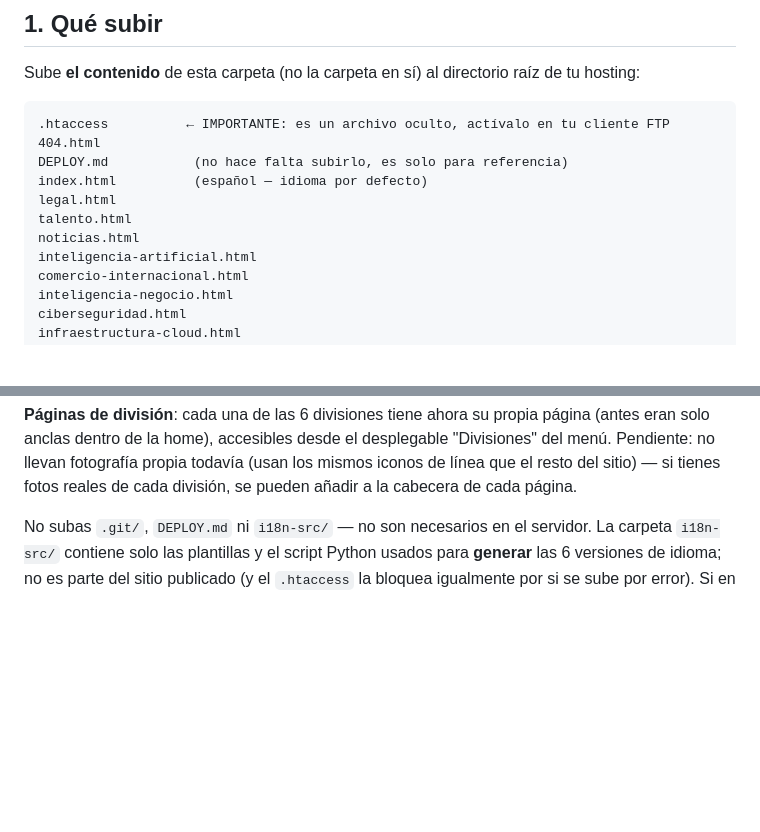
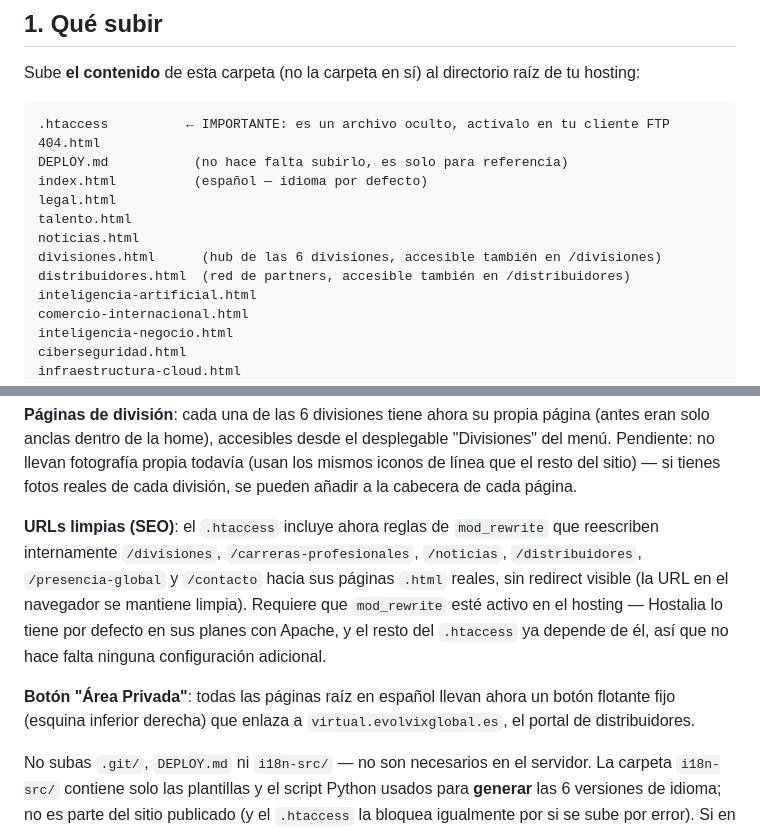
Before and after one commit to contratacionecenntrales/evolvix, a Markdown page: DEPLOY.md, 2 parts joined by grey strips. Drawn GitHub-style; blank space fills up the shorter version.

Commit message:
docs: actualiza DEPLOY.md con las páginas y URLs nuevas
Añade divisiones.html, distribuidores.html, las 6 URLs limpias vía
mod_rewrite y el botón de Área Privada a la checklist de subida.

Co-Authored-By: Claude Sonnet 5 <noreply@anthropic.com>
Claude-Session: https://claude.ai/code/session_01DDF6mrBdwM3iHFwfaTWJ9A

```diff
--- a/DEPLOY.md
+++ b/DEPLOY.md
@@ -16,6 +16,8 @@ index.html          (español — idioma por defecto)
 legal.html
 talento.html
 noticias.html
+divisiones.html      (hub de las 6 divisiones, accesible también en /divisiones)
+distribuidores.html  (red de partners, accesible también en /distribuidores)
 inteligencia-artificial.html
 comercio-internacional.html
 inteligencia-negocio.html
@@ -46,6 +48,19 @@ desplegable "Divisiones" del menú. Pendiente: no llevan fotografía propia
 todavía (usan los mismos iconos de línea que el resto del sitio) — si
 tienes fotos reales de cada división, se pueden añadir a la cabecera de
 cada página.
+
+**URLs limpias (SEO)**: el `.htaccess` incluye ahora reglas de
+`mod_rewrite` que reescriben internamente `/divisiones`,
+`/carreras-profesionales`, `/noticias`, `/distribuidores`,
+`/presencia-global` y `/contacto` hacia sus páginas `.html` reales, sin
+redirect visible (la URL en el navegador se mantiene limpia). Requiere que
+`mod_rewrite` esté activo en el hosting — Hostalia lo tiene por defecto en
+sus planes con Apache, y el resto del `.htaccess` ya depende de él, así que
+no hace falta ninguna configuración adicional.
+
+**Botón "Área Privada"**: todas las páginas raíz en español llevan ahora un
+botón flotante fijo (esquina inferior derecha) que enlaza a
+`virtual.evolvixglobal.es`, el portal de distribuidores.
 
 No subas `.git/`, `DEPLOY.md` ni `i18n-src/` — no son necesarios en el
 servidor. La carpeta `i18n-src/` contiene solo las plantillas y el script
```
